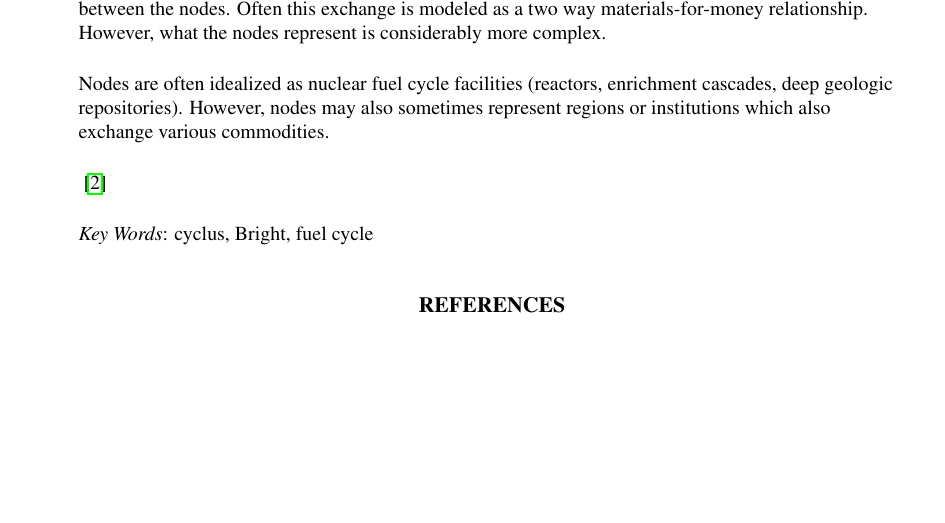
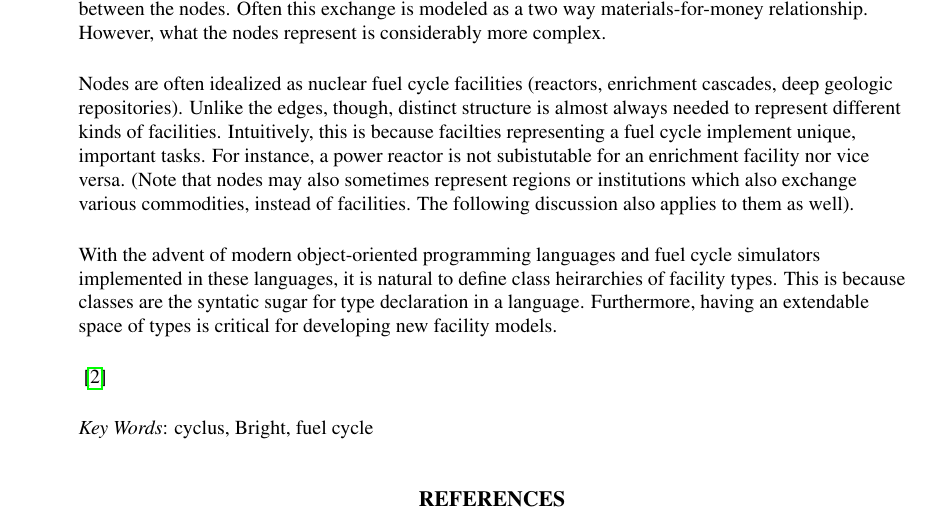
Before and after one commit to scopatz/global2013, a LaTeX document (scopatz_global2013_abstract.tex): part of the page, cut so that both start at the same text, the shorter picture padded with empty space. Compiled offline with pdfLaTeX; a missing bibliography style is replaced by a similar one.

Commit message:
more abstracts

```diff
--- a/scopatz_global2013_abstract.tex
+++ b/scopatz_global2013_abstract.tex
@@ -91,8 +91,19 @@ relationship.  However, what the nodes represent is considerably
 more complex.
 
 Nodes are often idealized as nuclear fuel cycle facilities (reactors, enrichment
-cascades, deep geologic repositories).  However, nodes may also sometimes
-represent regions or institutions which also exchange various commodities.
+cascades, deep geologic repositories).  Unlike the edges, though, distinct structure
+is almost always needed to represent different kinds of facilities.  Intuitively,
+this is because facilties representing a fuel cycle implement unique, important
+tasks.  For instance, a power reactor is not subistutable for an enrichment facility
+nor vice versa.  (Note that nodes may also sometimes
+represent regions or institutions which also exchange various commodities,
+instead of facilities.  The following discussion also applies to them as well).
+
+With the advent of modern object-oriented programming languages and fuel cycle
+simulators implemented in these languages, it is natural to define class heirarchies
+of facility types.  This is because classes are the syntatic sugar for type
+declaration in a language.  Furthermore, having an extendable space of types is
+critical for developing new facility models.
 
 
 \cite{Pierce:2002:TPL:509043}
```
